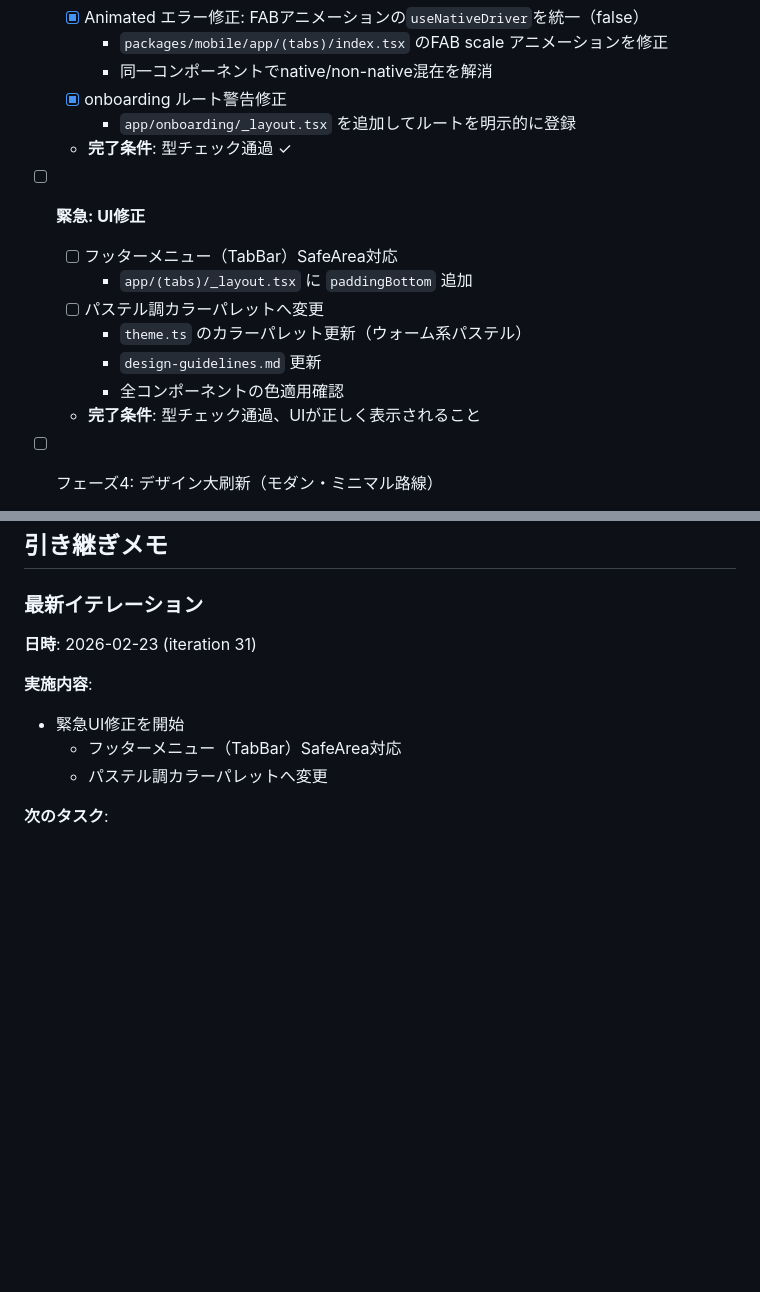
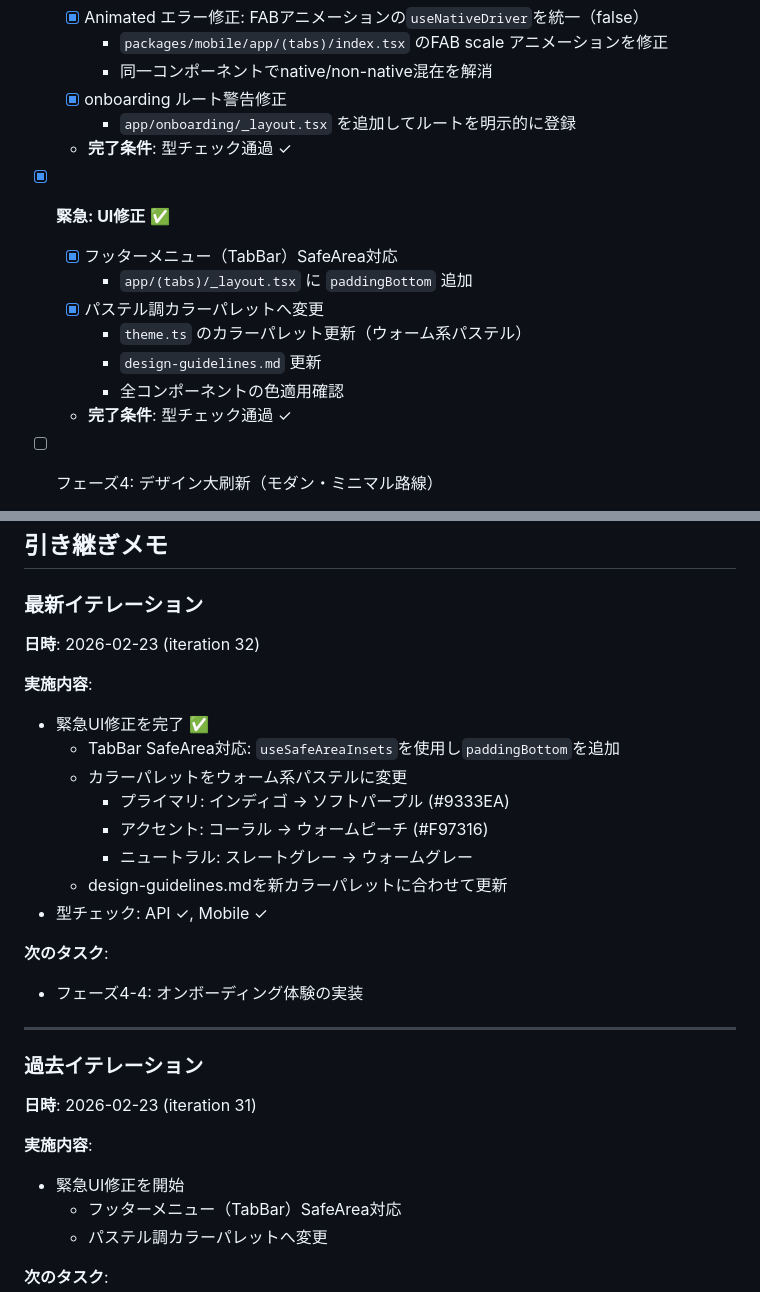
Before and after one commit to yamayumasan/machi-machi-matching, a Markdown page: TASK_PROGRESS.md, 2 parts joined by grey strips. Rendered like a GitHub page; blank space fills up the shorter version.

Commit message:
chore: update TASK_PROGRESS.md - mark UI fixes as complete

```diff
--- a/TASK_PROGRESS.md
+++ b/TASK_PROGRESS.md
@@ -22,14 +22,14 @@
     - `app/onboarding/_layout.tsx` を追加してルートを明示的に登録
   - **完了条件**: 型チェック通過 ✓
 
-- [ ] **緊急: UI修正**
-  - [ ] フッターメニュー（TabBar）SafeArea対応
+- [x] **緊急: UI修正** ✅
+  - [x] フッターメニュー（TabBar）SafeArea対応
     - `app/(tabs)/_layout.tsx` に `paddingBottom` 追加
-  - [ ] パステル調カラーパレットへ変更
+  - [x] パステル調カラーパレットへ変更
     - `theme.ts` のカラーパレット更新（ウォーム系パステル）
     - `design-guidelines.md` 更新
     - 全コンポーネントの色適用確認
-  - **完了条件**: 型チェック通過、UIが正しく表示されること
+  - **完了条件**: 型チェック通過 ✓
 
 - [ ] フェーズ4: デザイン大刷新（モダン・ミニマル路線）
   - **目標**: より最適化された使いやすくattractiveなデザインへ全面刷新
@@ -61,6 +61,25 @@
 ## 引き継ぎメモ
 
 ### 最新イテレーション
+
+**日時**: 2026-02-23 (iteration 32)
+
+**実施内容**:
+- 緊急UI修正を完了 ✅
+  - TabBar SafeArea対応: `useSafeAreaInsets`を使用し`paddingBottom`を追加
+  - カラーパレットをウォーム系パステルに変更
+    - プライマリ: インディゴ → ソフトパープル (#9333EA)
+    - アクセント: コーラル → ウォームピーチ (#F97316)
+    - ニュートラル: スレートグレー → ウォームグレー
+  - design-guidelines.mdを新カラーパレットに合わせて更新
+- 型チェック: API ✓, Mobile ✓
+
+**次のタスク**:
+- フェーズ4-4: オンボーディング体験の実装
+
+---
+
+### 過去イテレーション
 
 **日時**: 2026-02-23 (iteration 31)
 
```
